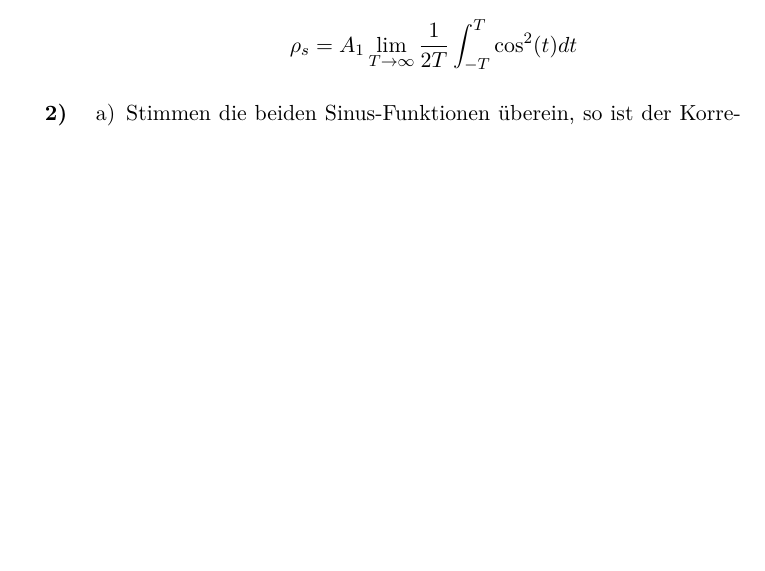
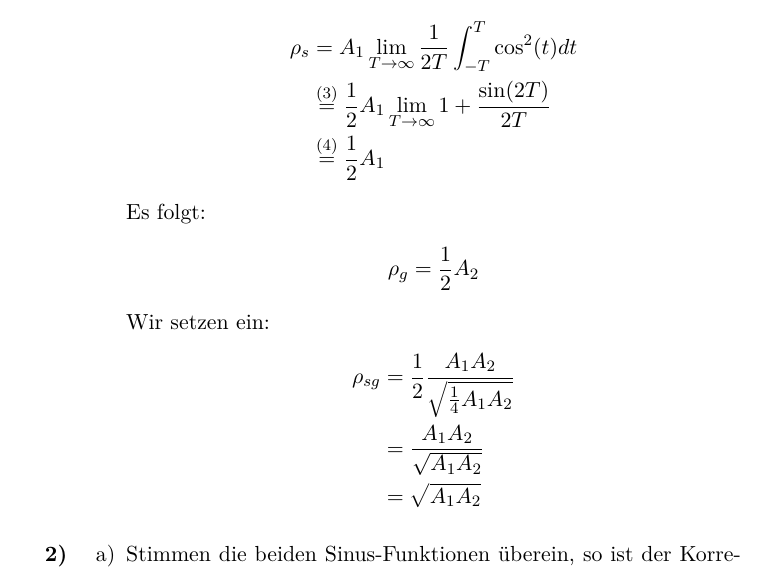
Before and after one commit to tronje/mms, a LaTeX problem sheet (Uebung_05/05.tex): part of page 2 of 2, cut so that both start at the same text, the shorter picture padded with empty space. Compiled offline with pdfLaTeX.

Commit message:
05: Finish 1b)
Though I'm not sure it is correct

```diff
--- a/Uebung_05/05.tex
+++ b/Uebung_05/05.tex
@@ -71,7 +71,19 @@
 					\end{align*}
 					Es bleibt, $\rho_s$ und $\rho_g$ zu berechnen.
 					\begin{align*}
-						\rho_s &= A_1 \lim_{T \to \infty} \frac{1}{2T} \int_{-T}^T \cos^2(t) dt
+						\rho_s &= A_1 \lim_{T \to \infty} \frac{1}{2T} \int_{-T}^T \cos^2(t) dt \\
+							   &\overset{(3)}{=} \frac{1}{2} A_1 \lim_{T \to \infty} 1 + \frac{\sin(2T)}{2T} \\
+							   &\overset{(4)}{=} \frac{1}{2} A_1
+					\end{align*}
+					Es folgt:
+					\begin{align*}
+						\rho_g = \frac{1}{2} A_2
+					\end{align*}
+					Wir setzen ein:
+					\begin{align*}
+						\rho_{sg} &= \frac{1}{2} \frac{A_1 A_2}{\sqrt{\frac{1}{4} A_1 A_2}} \\
+								  &= \frac{A_1 A_2}{\sqrt{A_1 A_2}} \\
+								  &= \sqrt{A_1 A_2}
 					\end{align*}
 			\end{enumerate}
 
```
Also changed, not shown: Uebung_05/05.pdf.
